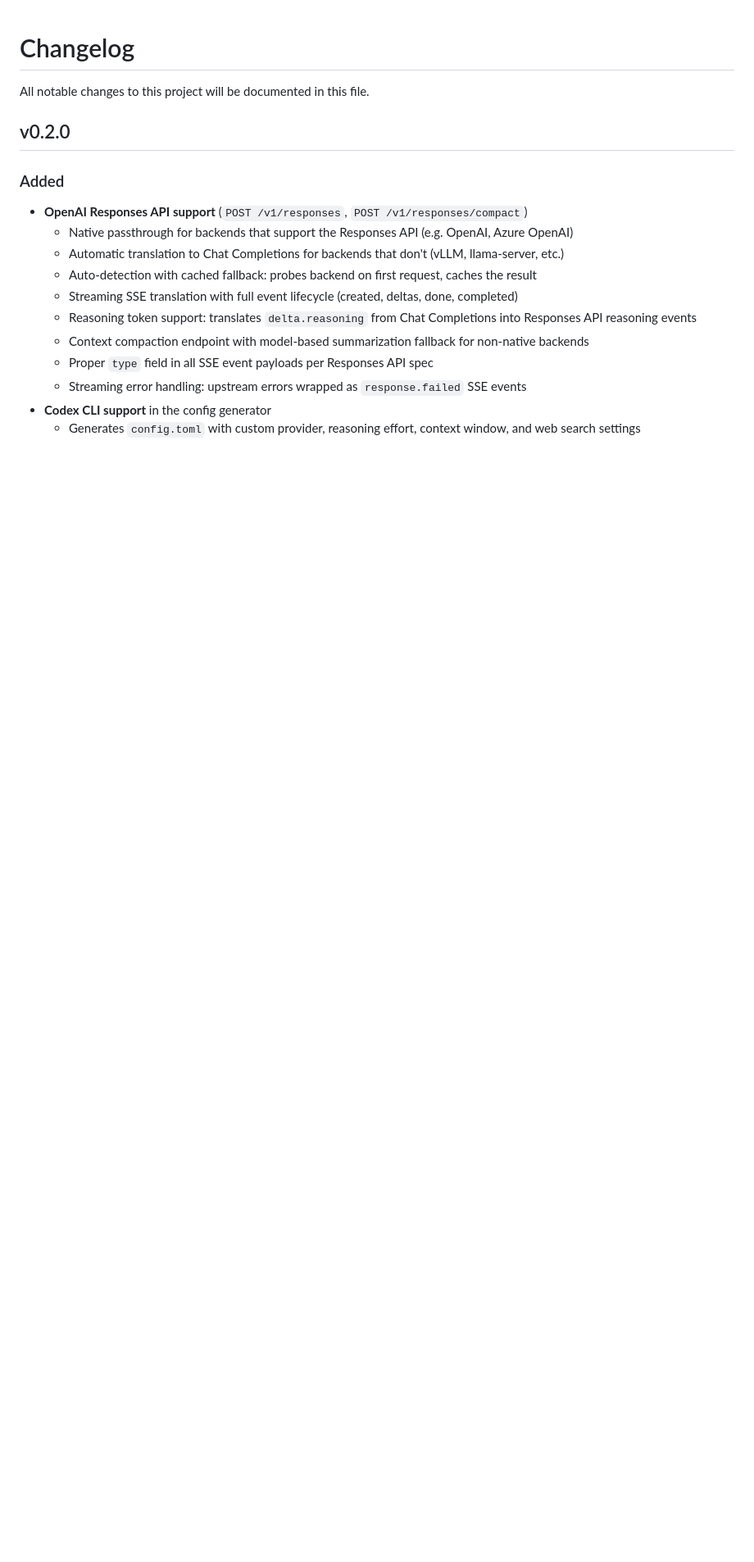
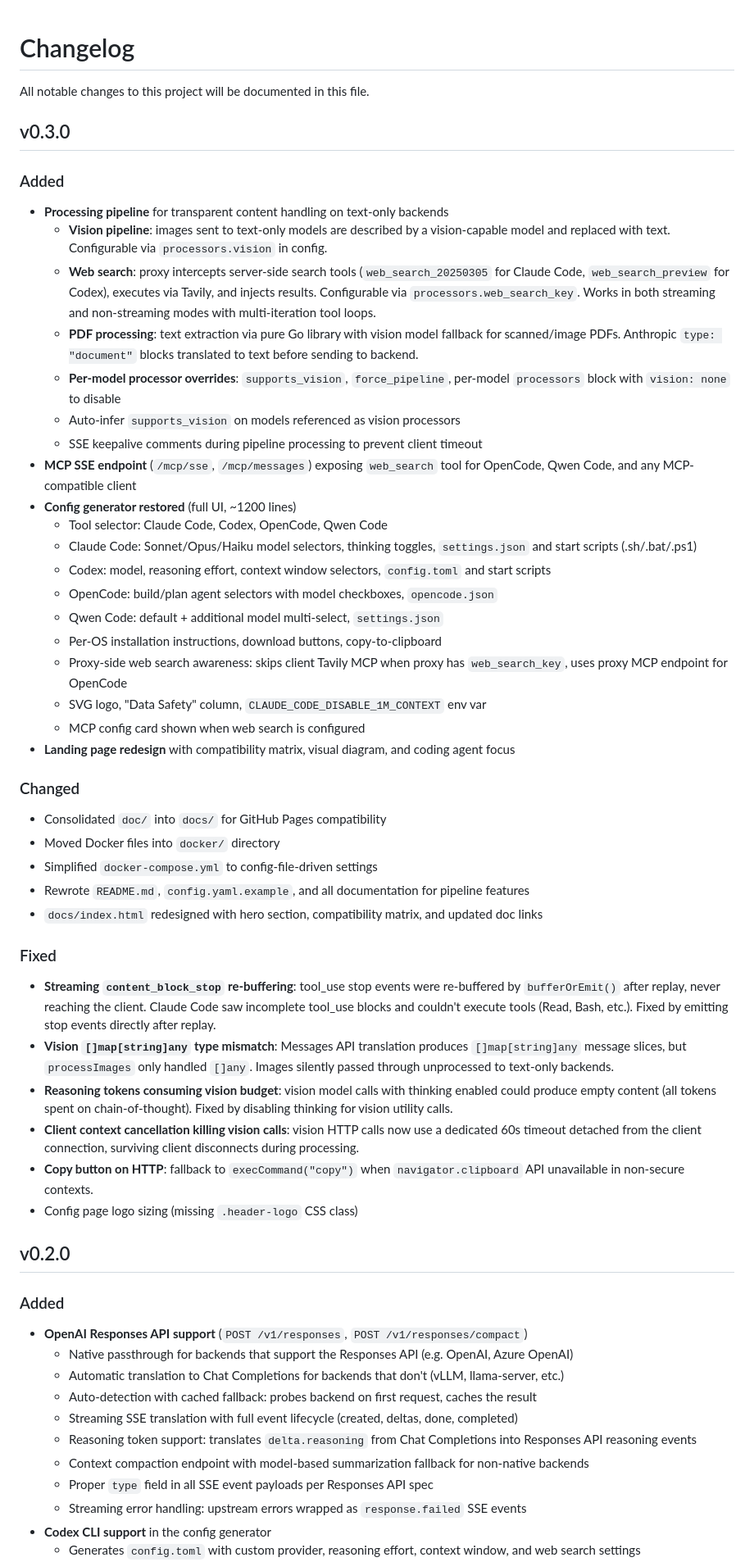
Before and after one commit to yatesdr/go-llm-proxy, a Markdown page: CHANGELOG.md, the part around the change. Shown at 82% size. GitHub-like rendering; blank space fills up the shorter version.

Commit message:
Update changelog for v0.3.0

```diff
--- a/CHANGELOG.md
+++ b/CHANGELOG.md
@@ -1,6 +1,44 @@
 # Changelog
 
 All notable changes to this project will be documented in this file.
+
+## v0.3.0
+
+### Added
+- **Processing pipeline** for transparent content handling on text-only backends
+  - **Vision pipeline**: images sent to text-only models are described by a vision-capable model and replaced with text. Configurable via `processors.vision` in config.
+  - **Web search**: proxy intercepts server-side search tools (`web_search_20250305` for Claude Code, `web_search_preview` for Codex), executes via Tavily, and injects results. Configurable via `processors.web_search_key`. Works in both streaming and non-streaming modes with multi-iteration tool loops.
+  - **PDF processing**: text extraction via pure Go library with vision model fallback for scanned/image PDFs. Anthropic `type: "document"` blocks translated to text before sending to backend.
+  - **Per-model processor overrides**: `supports_vision`, `force_pipeline`, per-model `processors` block with `vision: none` to disable
+  - Auto-infer `supports_vision` on models referenced as vision processors
+  - SSE keepalive comments during pipeline processing to prevent client timeout
+- **MCP SSE endpoint** (`/mcp/sse`, `/mcp/messages`) exposing `web_search` tool for OpenCode, Qwen Code, and any MCP-compatible client
+- **Config generator restored** (full UI, ~1200 lines)
+  - Tool selector: Claude Code, Codex, OpenCode, Qwen Code
+  - Claude Code: Sonnet/Opus/Haiku model selectors, thinking toggles, `settings.json` and start scripts (.sh/.bat/.ps1)
+  - Codex: model, reasoning effort, context window selectors, `config.toml` and start scripts
+  - OpenCode: build/plan agent selectors with model checkboxes, `opencode.json`
+  - Qwen Code: default + additional model multi-select, `settings.json`
+  - Per-OS installation instructions, download buttons, copy-to-clipboard
+  - Proxy-side web search awareness: skips client Tavily MCP when proxy has `web_search_key`, uses proxy MCP endpoint for OpenCode
+  - SVG logo, "Data Safety" column, `CLAUDE_CODE_DISABLE_1M_CONTEXT` env var
+  - MCP config card shown when web search is configured
+- **Landing page redesign** with compatibility matrix, visual diagram, and coding agent focus
+
+### Changed
+- Consolidated `doc/` into `docs/` for GitHub Pages compatibility
+- Moved Docker files into `docker/` directory
+- Simplified `docker-compose.yml` to config-file-driven settings
+- Rewrote `README.md`, `config.yaml.example`, and all documentation for pipeline features
+- `docs/index.html` redesigned with hero section, compatibility matrix, and updated doc links
+
+### Fixed
+- **Streaming `content_block_stop` re-buffering**: tool_use stop events were re-buffered by `bufferOrEmit()` after replay, never reaching the client. Claude Code saw incomplete tool_use blocks and couldn't execute tools (Read, Bash, etc.). Fixed by emitting stop events directly after replay.
+- **Vision `[]map[string]any` type mismatch**: Messages API translation produces `[]map[string]any` message slices, but `processImages` only handled `[]any`. Images silently passed through unprocessed to text-only backends.
+- **Reasoning tokens consuming vision budget**: vision model calls with thinking enabled could produce empty content (all tokens spent on chain-of-thought). Fixed by disabling thinking for vision utility calls.
+- **Client context cancellation killing vision calls**: vision HTTP calls now use a dedicated 60s timeout detached from the client connection, surviving client disconnects during processing.
+- **Copy button on HTTP**: fallback to `execCommand("copy")` when `navigator.clipboard` API unavailable in non-secure contexts.
+- Config page logo sizing (missing `.header-logo` CSS class)
 
 ## v0.2.0
 
```
